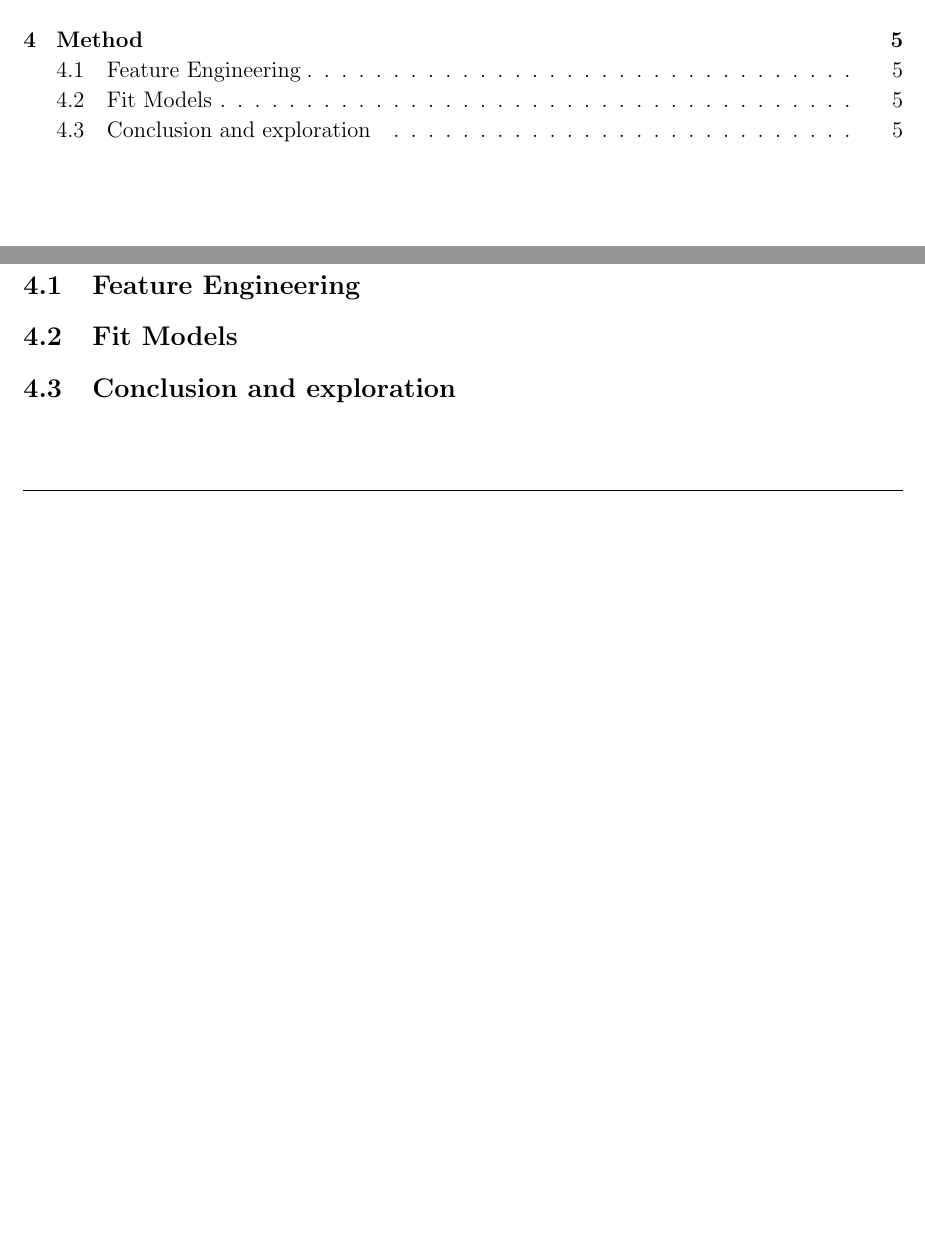
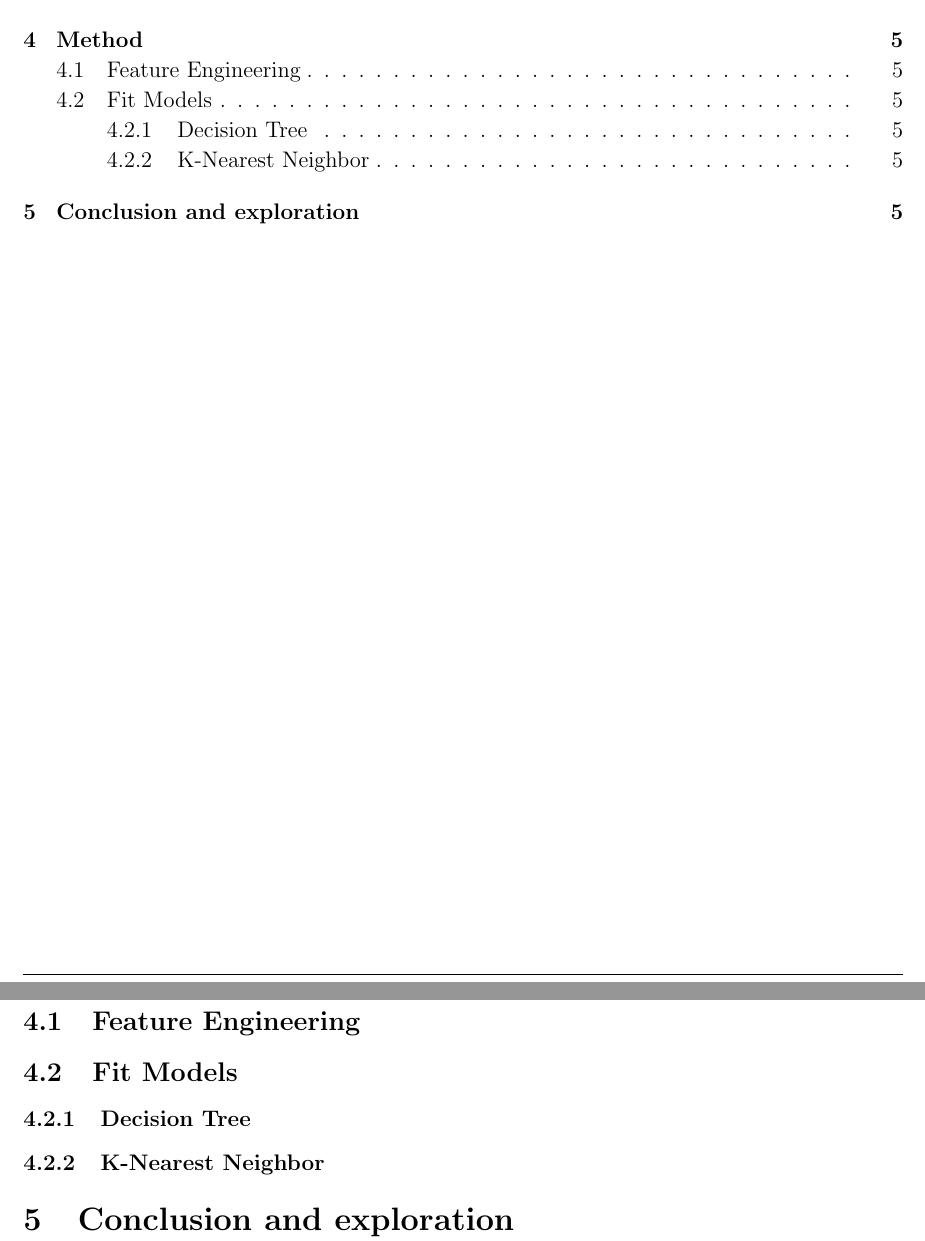
Before and after one commit to aenni0409/208-final-project-kapa, a LaTeX document (report/main.tex): two parts of pages 2 and 6 of 6, joined at a grey line, cut so that both start at the same text, the shorter picture padded with empty space. Compiled offline with pdfLaTeX.

Commit message:
update model: fitting part

```diff
--- a/report/main.tex
+++ b/report/main.tex
@@ -124,7 +124,12 @@
 
 \subsection{Fit Models}
 
-\subsection{Conclusion and exploration}
+\subsubsection{Decision Tree}
+
+\subsubsection{K-Nearest Neighbor}
+
+
+\section{Conclusion and exploration}
 
 
 \end{document}
```
Also changed, not shown: report/main.pdf, 1 other file.
